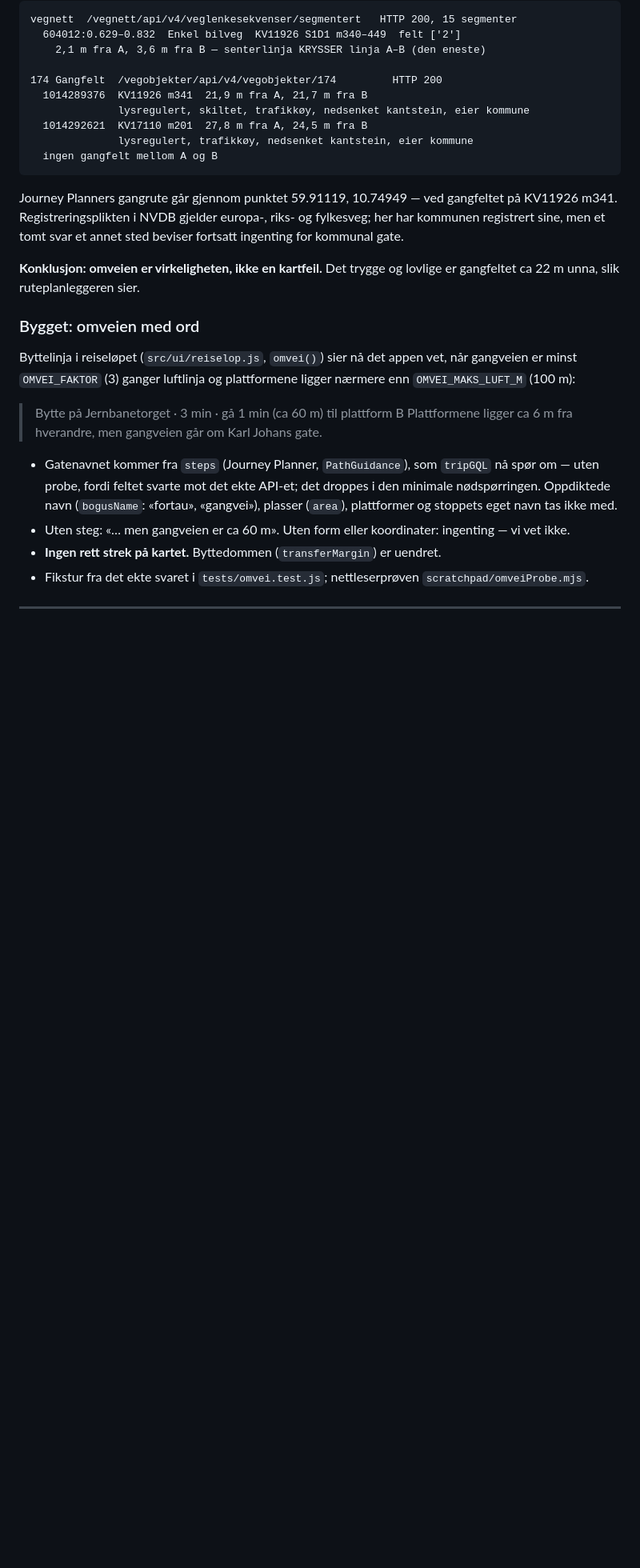
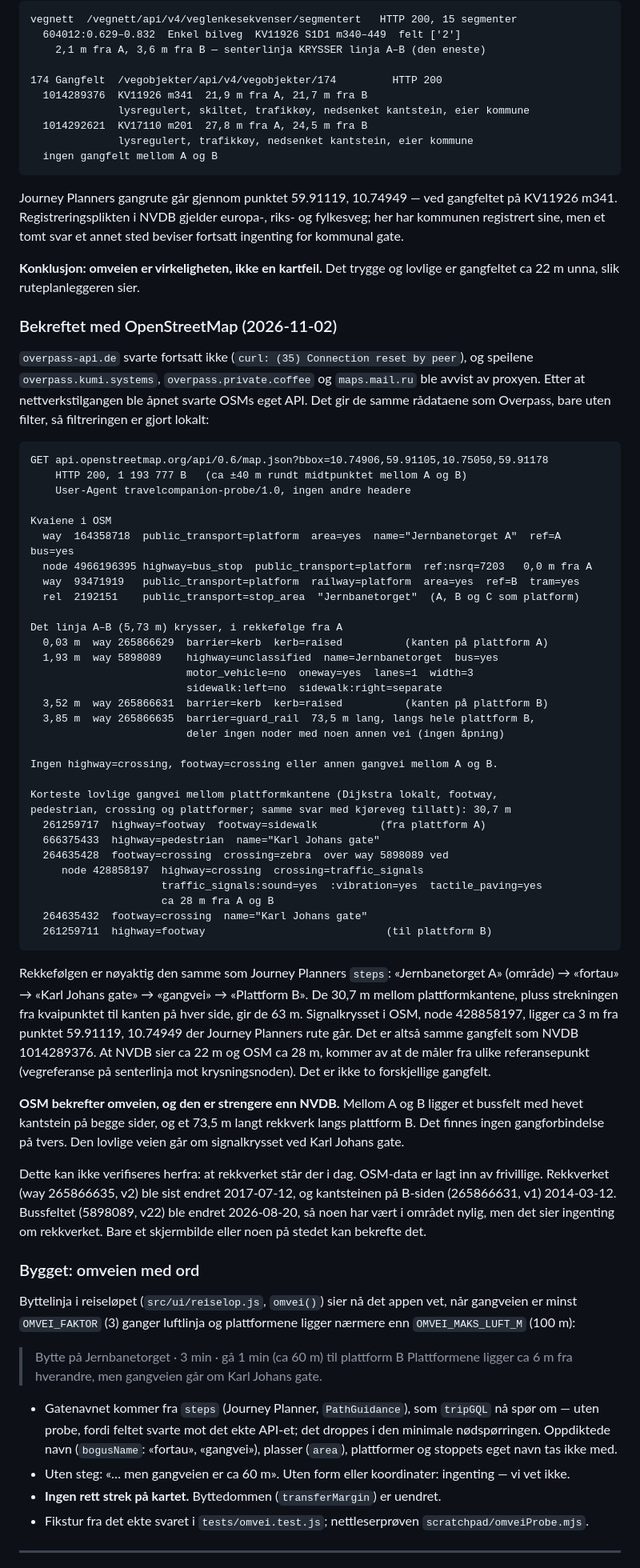
Before and after one commit to productstratagems-create/Travel-Companion-, a Markdown page: docs/produktretning.md, the part around one of its changes. Shown at 80% size. Rendered like a GitHub page; blank space fills up the shorter version.

Commit message:
docs: OSM bekrefter omveien mellom plattform A og B på Jernbanetorget (#456)
OSM-API (api/0.6/map, HTTP 200) viser bussfelt, hevet kantstein på
begge sider og et 73,5 m langt rekkverk mellom kvaiene. Korteste lovlige
gangvei går via signalkrysset ved Karl Johans gate, samme rekkefølge som
Journey Planners steps. Overpass svarer fortsatt ikke.


Claude-Session: https://claude.ai/code/session_01C6dzm4jdvj8KPSQMaV5wwx

Co-authored-by: Claude <noreply@anthropic.com>

````diff
--- a/docs/produktretning.md
+++ b/docs/produktretning.md
@@ -328,6 +329,69 @@ annet sted beviser fortsatt ingenting for kommunal gate.
 
 **Konklusjon: omveien er virkeligheten, ikke en kartfeil.** Det trygge og
 lovlige er gangfeltet ca 22 m unna, slik ruteplanleggeren sier.
+
+### Bekreftet med OpenStreetMap (2026-11-02)
+
+`overpass-api.de` svarte fortsatt ikke (`curl: (35) Connection reset by
+peer`), og speilene `overpass.kumi.systems`, `overpass.private.coffee` og
+`maps.mail.ru` ble avvist av proxyen. Etter at nettverkstilgangen ble åpnet
+svarte OSMs eget API. Det gir de samme rådataene som Overpass, bare uten
+filter, så filtreringen er gjort lokalt:
+
+```
+GET api.openstreetmap.org/api/0.6/map.json?bbox=10.74906,59.91105,10.75050,59.91178
+    HTTP 200, 1 193 777 B   (ca ±40 m rundt midtpunktet mellom A og B)
+    User-Agent travelcompanion-probe/1.0, ingen andre headere
+
+Kvaiene i OSM
+  way  164358718  public_transport=platform  area=yes  name="Jernbanetorget A"  ref=A  bus=yes
+  node 4966196395 highway=bus_stop  public_transport=platform  ref:nsrq=7203   0,0 m fra A
+  way  93471919   public_transport=platform  railway=platform  area=yes  ref=B  tram=yes
+  rel  2192151    public_transport=stop_area  "Jernbanetorget"  (A, B og C som platform)
+
+Det linja A–B (5,73 m) krysser, i rekkefølge fra A
+  0,03 m  way 265866629  barrier=kerb  kerb=raised          (kanten på plattform A)
+  1,93 m  way 5898089    highway=unclassified  name=Jernbanetorget  bus=yes
+                         motor_vehicle=no  oneway=yes  lanes=1  width=3
+                         sidewalk:left=no  sidewalk:right=separate
+  3,52 m  way 265866631  barrier=kerb  kerb=raised          (kanten på plattform B)
+  3,85 m  way 265866635  barrier=guard_rail  73,5 m lang, langs hele plattform B,
+                         deler ingen noder med noen annen vei (ingen åpning)
+
+Ingen highway=crossing, footway=crossing eller annen gangvei mellom A og B.
+
+Korteste lovlige gangvei mellom plattformkantene (Dijkstra lokalt, footway,
+pedestrian, crossing og plattformer; samme svar med kjøreveg tillatt): 30,7 m
+  261259717  highway=footway  footway=sidewalk          (fra plattform A)
+  666375433  highway=pedestrian  name="Karl Johans gate"
+  264635428  footway=crossing  crossing=zebra  over way 5898089 ved
+     node 428858197  highway=crossing  crossing=traffic_signals
+                     traffic_signals:sound=yes  :vibration=yes  tactile_paving=yes
+                     ca 28 m fra A og B
+  264635432  footway=crossing  name="Karl Johans gate"
+  261259711  highway=footway                             (til plattform B)
+```
+
+Rekkefølgen er nøyaktig den samme som Journey Planners `steps`: «Jernbanetorget
+A» (område) → «fortau» → «Karl Johans gate» → «gangvei» → «Plattform B». De
+30,7 m mellom plattformkantene, pluss strekningen fra kvaipunktet til kanten
+på hver side, gir de 63 m. Signalkrysset i OSM, node 428858197, ligger ca 3 m
+fra punktet 59.91119, 10.74949 der Journey Planners rute går. Det er altså
+samme gangfelt som NVDB 1014289376. At NVDB sier ca 22 m og OSM ca 28 m,
+kommer av at de måler fra ulike referansepunkt (vegreferanse på senterlinja
+mot krysningsnoden). Det er ikke to forskjellige gangfelt.
+
+**OSM bekrefter omveien, og den er strengere enn NVDB.** Mellom A og B ligger
+et bussfelt med hevet kantstein på begge sider, og et 73,5 m langt rekkverk
+langs plattform B. Det finnes ingen gangforbindelse på tvers. Den lovlige veien
+går om signalkrysset ved Karl Johans gate.
+
+Dette kan ikke verifiseres herfra: at rekkverket står der i dag. OSM-data er
+lagt inn av frivillige. Rekkverket (way 265866635, v2) ble sist endret
+2017-07-12, og kantsteinen på B-siden (265866631, v1) 2014-03-12. Bussfeltet
+(5898089, v22) ble endret 2026-08-20, så noen har vært i området nylig, men det
+sier ingenting om rekkverket. Bare et skjermbilde eller noen på stedet kan
+bekrefte det.
 
 ### Bygget: omveien med ord
 
````
Also changed, not shown: other parts of docs/produktretning.md (+2 -1 lines).
